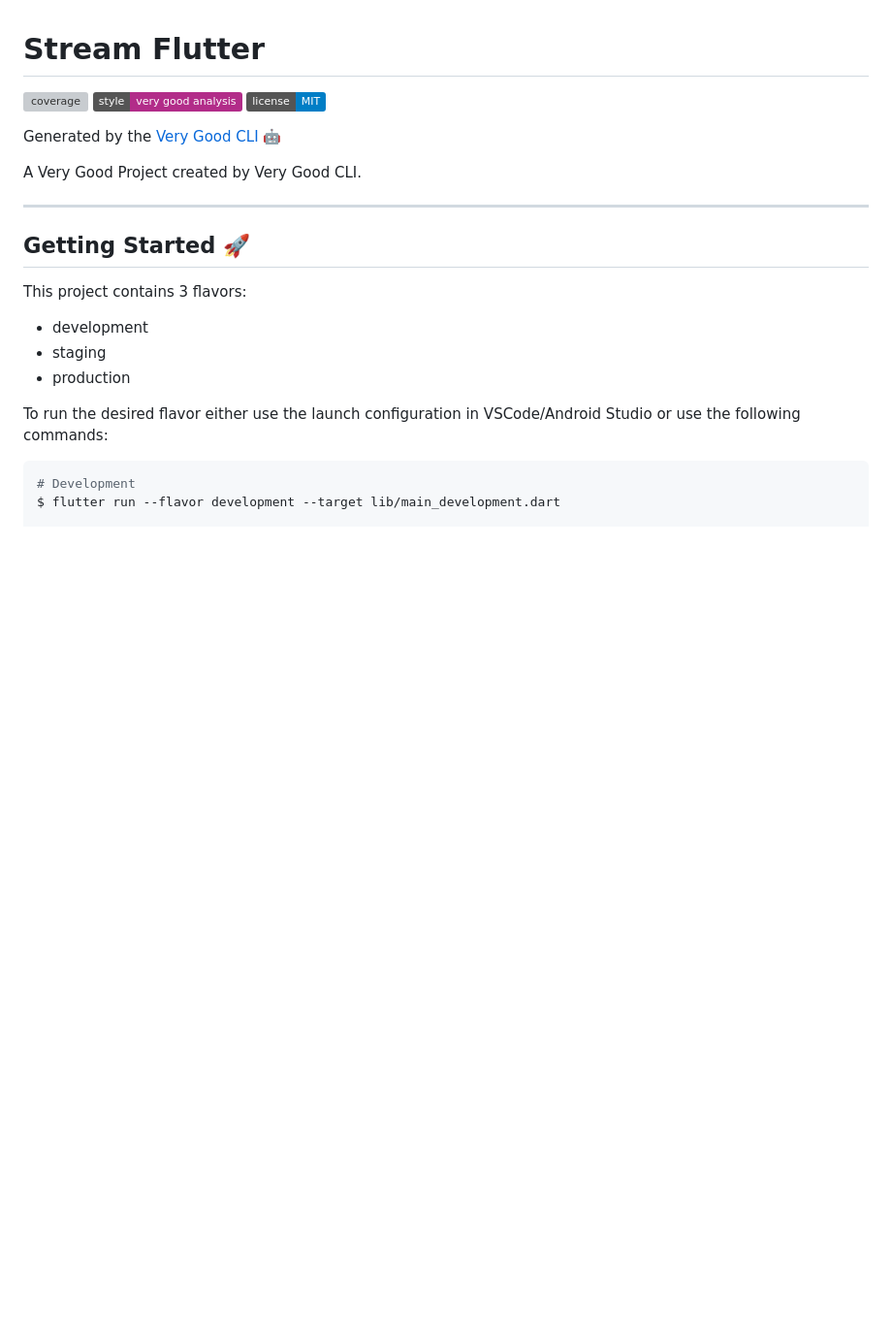
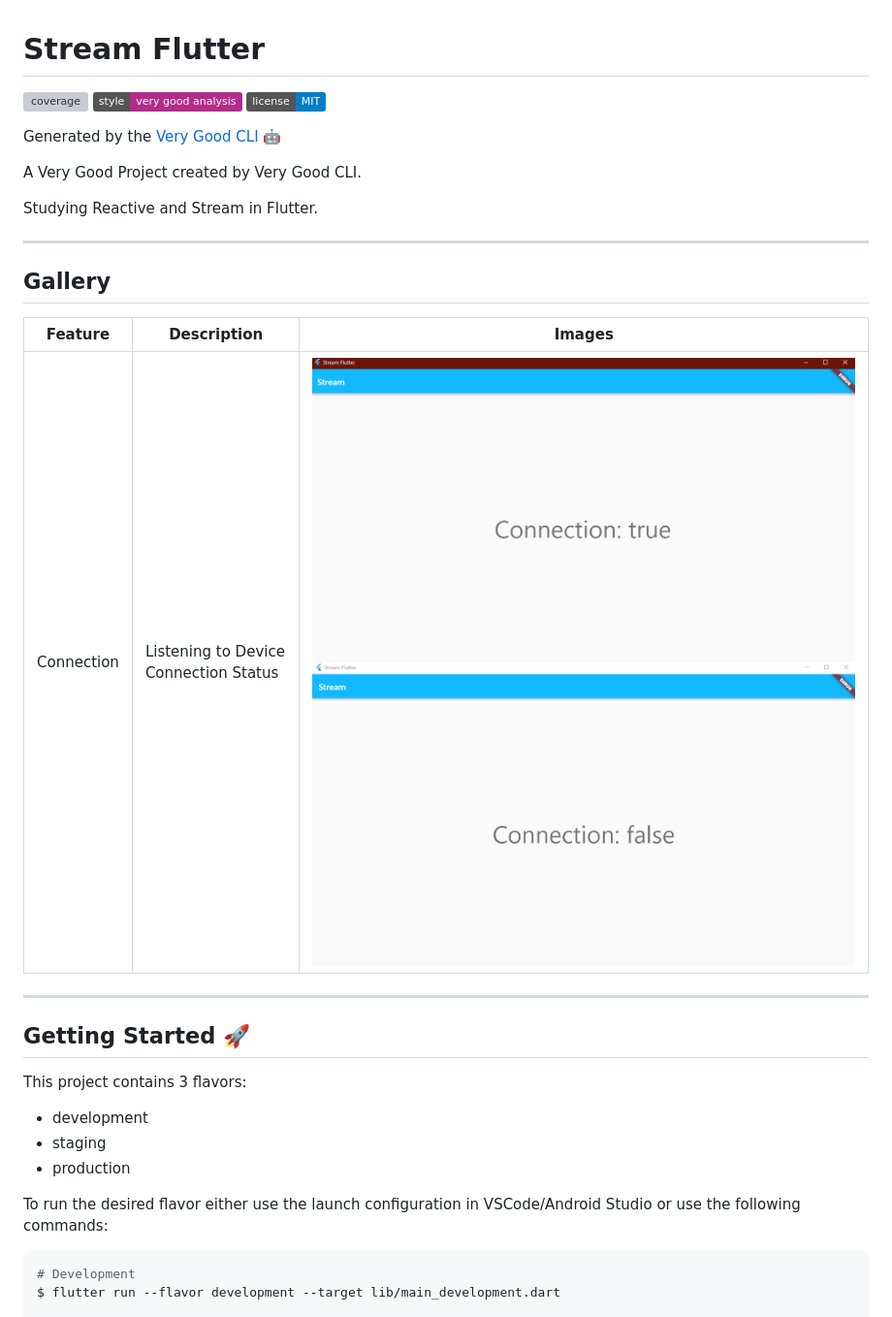
Before and after one commit to adryanev/stream_flutter, a Markdown page: README.md, the part around the change. Shown: that part at 97% size. GitHub-like rendering; pictures changed too: repo_images/connection_off.png (added), repo_images/connection_on.png (added); badges without logos; blank space fills up the shorter version; grey boxes are pictures that could not be loaded.

```diff
--- a/README.md
+++ b/README.md
@@ -7,6 +7,16 @@
 Generated by the [Very Good CLI][very_good_cli_link] 🤖
 
 A Very Good Project created by Very Good CLI.
+
+Studying Reactive and Stream in Flutter.
+
+---
+
+## Gallery
+
+| Feature |Description | Images |
+| --- | --- | --- |
+|Connection | Listening to Device Connection Status|![Connection On](repo_images/connection_on.png) ![Connection Off](repo_images/connection_off.png) |
 
 ---
 
```
